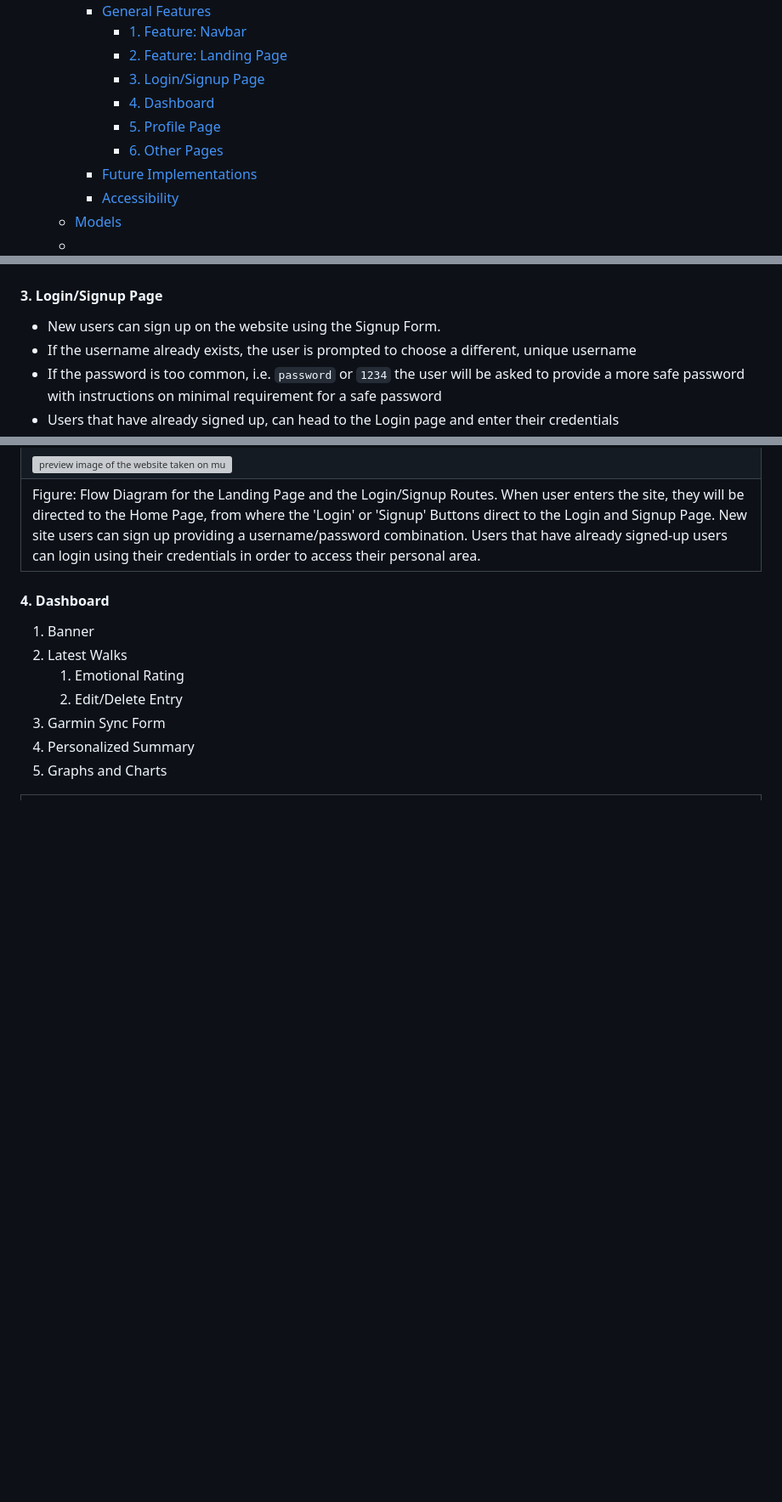
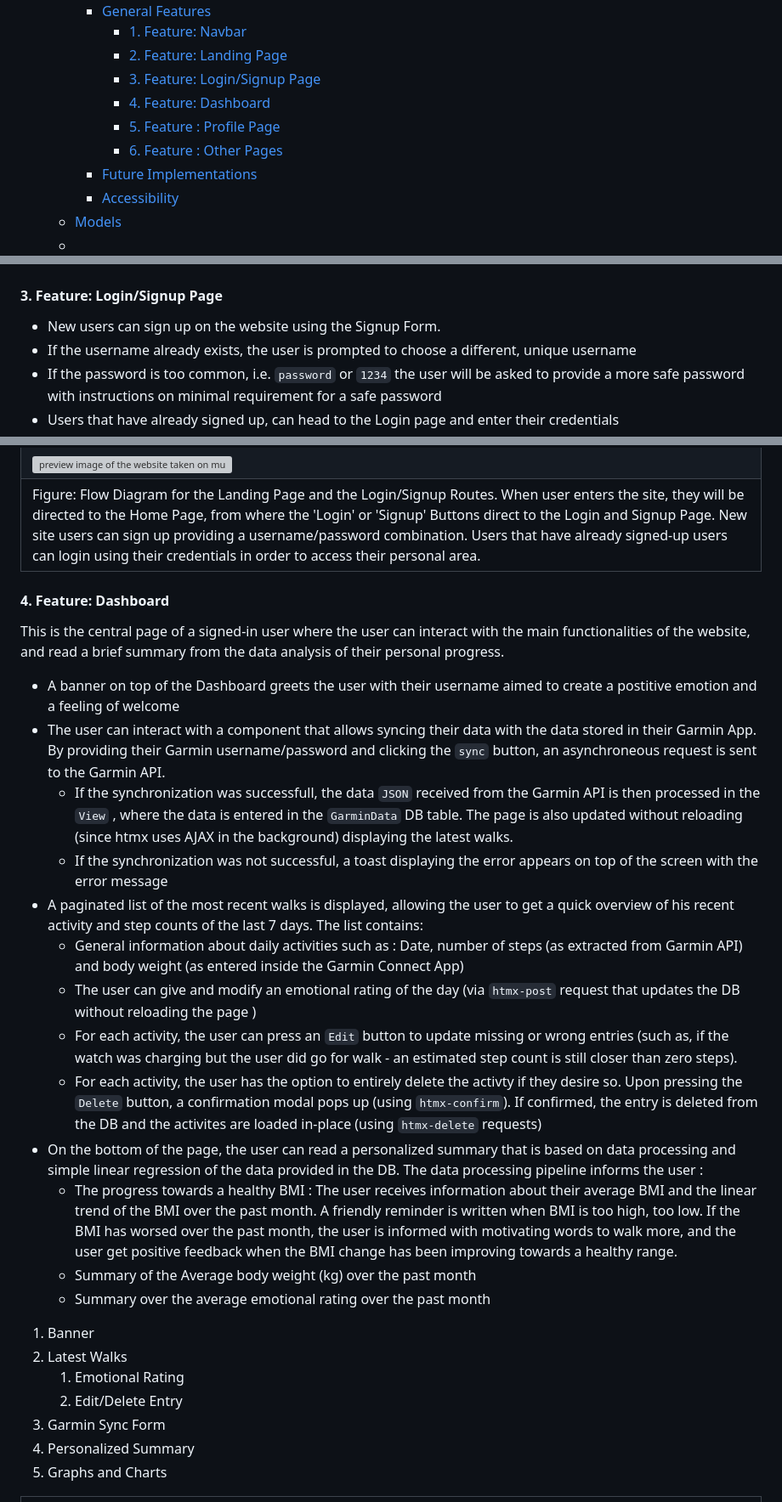
Before and after one commit to nils-n/keep-walking, a Markdown page: README.md, 3 parts joined by grey strips. Shown: that part at 85% size. GitHub-like rendering; blank space fills up the shorter version; grey boxes are pictures that could not be loaded.

Commit message:
add description of Dashboard feature to README

```diff
--- a/README.md
+++ b/README.md
@@ -50,10 +50,10 @@ Link to live website : [Keep Walking](https://keep-walking-49be464b8318.herokuap
     - [General Features](#general-features)
       - [1. Feature: Navbar](#1-feature-navbar)
       - [2. Feature: Landing Page](#2-feature-landing-page)
-      - [3. Login/Signup Page](#3-loginsignup-page)
-      - [4. Dashboard](#4-dashboard)
-      - [5. Profile Page](#5-profile-page)
-      - [6. Other Pages](#6-other-pages)
+      - [3. Feature: Login/Signup Page](#3-feature-loginsignup-page)
+      - [4. Feature: Dashboard](#4-feature-dashboard)
+      - [5. Feature : Profile Page](#5-feature--profile-page)
+      - [6. Feature : Other Pages](#6-feature--other-pages)
     - [Future Implementations](#future-implementations)
     - [Accessibility](#accessibility)
   - [Models](#models)
@@ -197,7 +197,7 @@ This site is the main entry point and is accessible for all users.
     </table>
 </div>
 
-#### 3. Login/Signup Page
+#### 3. Feature: Login/Signup Page
 
 - New users can sign up on the website using the Signup Form.
 - If the username already exists, the user is prompted to choose a different, unique username
@@ -227,7 +227,23 @@ This site is the main entry point and is accessible for all users.
   </table>
 </div>
 
-#### 4. Dashboard
+#### 4. Feature: Dashboard
+
+This is the central page of a signed-in user where the user can interact with the main functionalities of the website, and read a brief summary from the data analysis of their personal progress.
+
+- A banner on top of the Dashboard greets the user with their username aimed to create a postitive emotion and a feeling of welcome
+- The user can interact with a component that allows syncing their data with the data stored in their Garmin App. By providing their Garmin username/password and clicking the `sync` button, an asynchroneous request is sent to the Garmin API.
+  - If the synchronization was successfull, the data `JSON` received from the Garmin API is then processed in the `View` , where the data is entered in the `GarminData` DB table. The page is also updated without reloading (since htmx uses AJAX in the background) displaying the latest walks.
+  - If the synchronization was not successful, a toast displaying the error appears on top of the screen with the error message
+- A paginated list of the most recent walks is displayed, allowing the user to get a quick overview of his recent activity and step counts of the last 7 days. The list contains:
+  - General information about daily activities such as : Date, number of steps (as extracted from Garmin API) and body weight (as entered inside the Garmin Connect App)
+  - The user can give and modify an emotional rating of the day (via `htmx-post` request that updates the DB without reloading the page )
+  - For each activity, the user can press an `Edit` button to update missing or wrong entries (such as, if the watch was charging but the user did go for walk - an estimated step count is still closer than zero steps).
+  - For each activity, the user has the option to entirely delete the activty if they desire so. Upon pressing the `Delete` button, a confirmation modal pops up (using `htmx-confirm`). If confirmed, the entry is deleted from the DB and the activites are loaded in-place (using `htmx-delete` requests)
+- On the bottom of the page, the user can read a personalized summary that is based on data processing and simple linear regression of the data provided in the DB. The data processing pipeline informs the user :
+  - The progress towards a healthy BMI : The user receives information about their average BMI and the linear trend of the BMI over the past month. A friendly reminder is written when BMI is too high, too low. If the BMI has worsed over the past month, the user is informed with motivating words to walk more, and the user get positive feedback when the BMI change has been improving towards a healthy range.
+  - Summary of the Average body weight (kg) over the past month
+  - Summary over the average emotional rating over the past month
 
 1. Banner
 2. Latest Walks
```
Also changed, not shown: other parts of README.md (+2 -2 lines).
